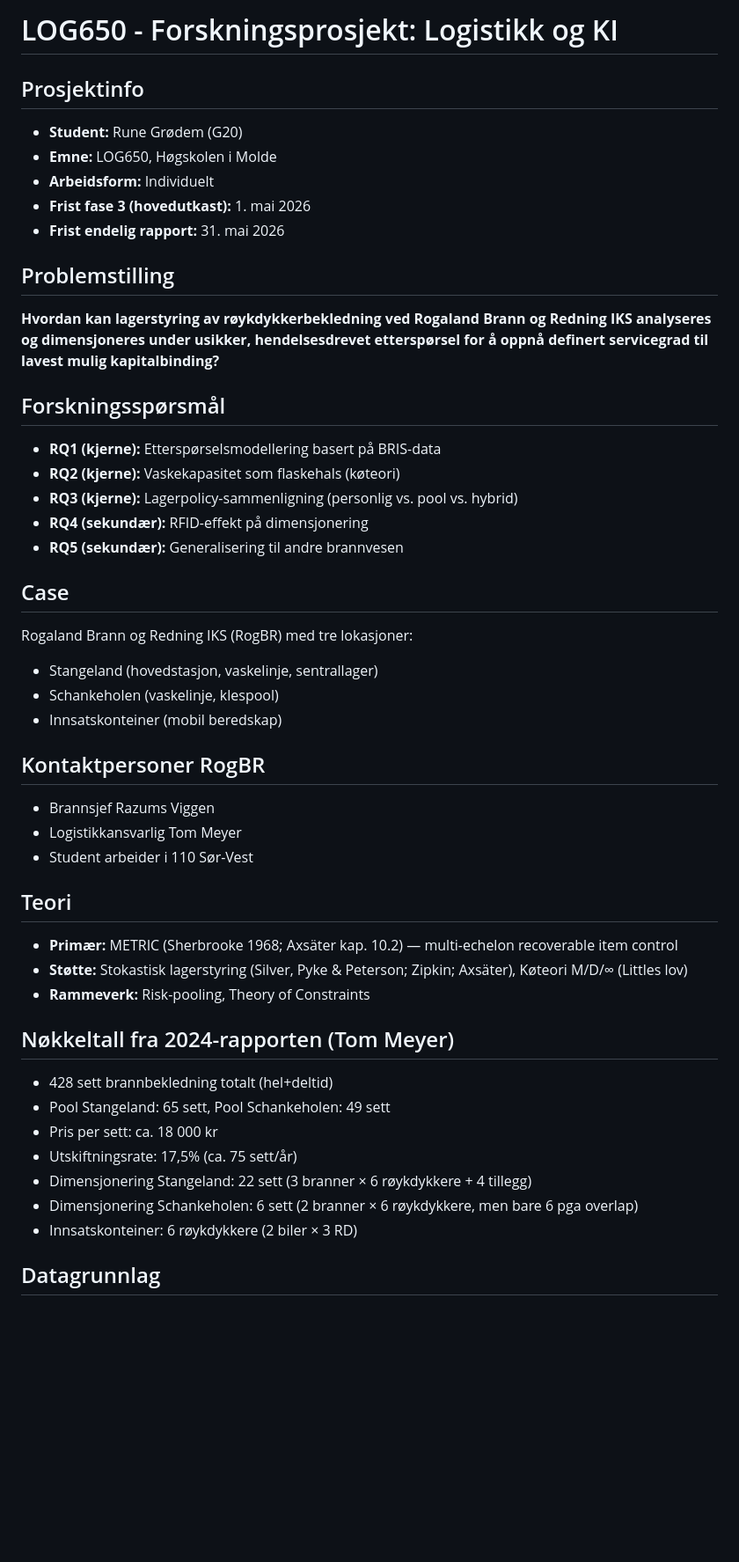
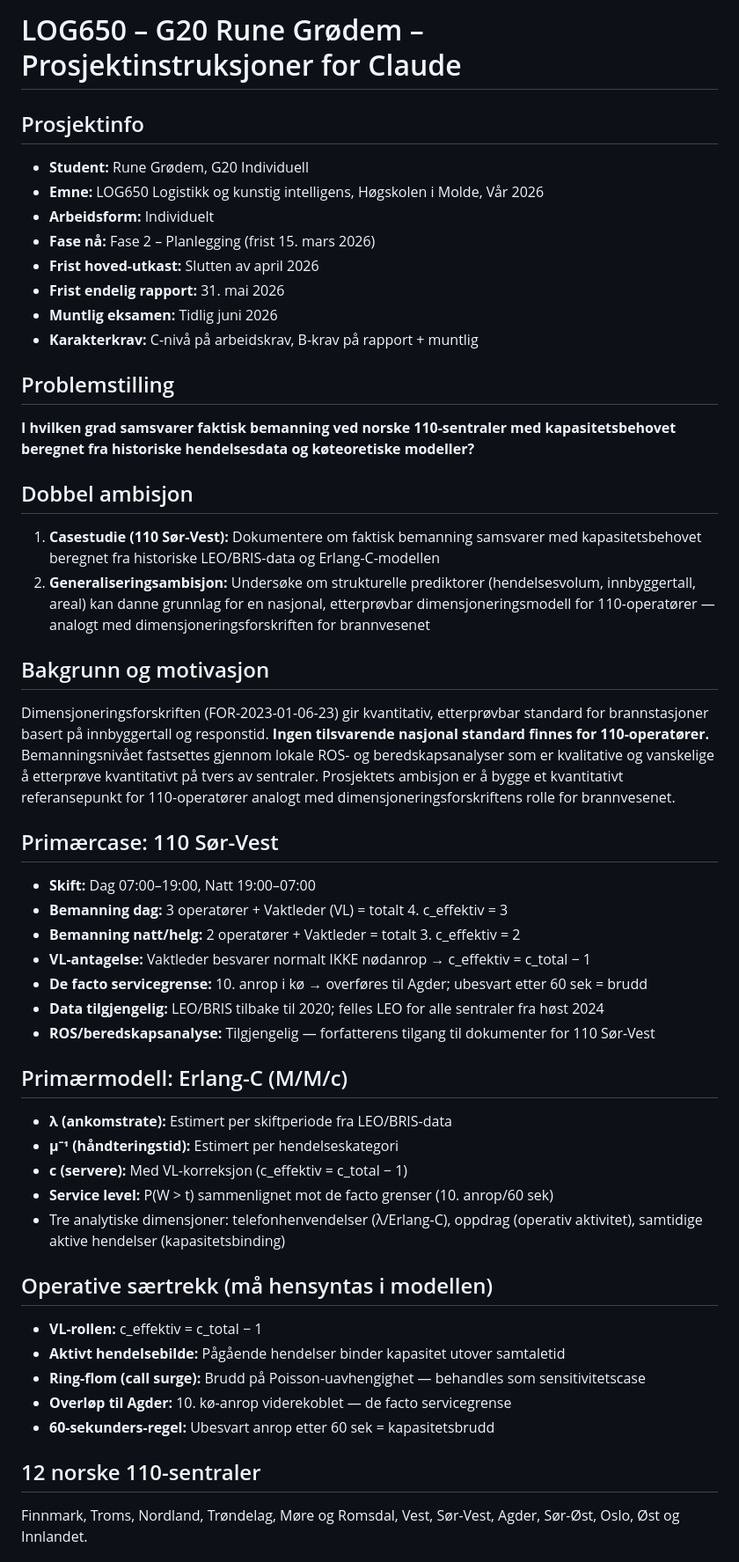
Before and after one commit to LOG650/G20-rune-individuell, a Markdown page: CLAUDE.md, the part around one of its changes. Shown at 88% size. GitHub-like rendering; blank space fills up the shorter version.

```diff
--- a/CLAUDE.md
+++ b/CLAUDE.md
@@ -1,46 +1,60 @@
-# LOG650 - Forskningsprosjekt: Logistikk og KI
+# LOG650 – G20 Rune Grødem – Prosjektinstruksjoner for Claude
 
 ## Prosjektinfo
-- **Student:** Rune Grødem (G20)
-- **Emne:** LOG650, Høgskolen i Molde
+- **Student:** Rune Grødem, G20 Individuell
+- **Emne:** LOG650 Logistikk og kunstig intelligens, Høgskolen i Molde, Vår 2026
 - **Arbeidsform:** Individuelt
-- **Frist fase 3 (hovedutkast):** 1. mai 2026
+- **Fase nå:** Fase 2 – Planlegging (frist 15. mars 2026)
+- **Frist hoved-utkast:** Slutten av april 2026
 - **Frist endelig rapport:** 31. mai 2026
+- **Muntlig eksamen:** Tidlig juni 2026
+- **Karakterkrav:** C-nivå på arbeidskrav, B-krav på rapport + muntlig
 
 ## Problemstilling
-**Hvordan kan lagerstyring av røykdykkerbekledning ved Rogaland Brann og Redning IKS analyseres og dimensjoneres under usikker, hendelsesdrevet etterspørsel for å oppnå definert servicegrad til lavest mulig kapitalbinding?**
+**I hvilken grad samsvarer faktisk bemanning ved norske 110-sentraler med kapasitetsbehovet
+beregnet fra historiske hendelsesdata og køteoretiske modeller?**
 
-## Forskningsspørsmål
-- **RQ1 (kjerne):** Etterspørselsmodellering basert på BRIS-data
-- **RQ2 (kjerne):** Vaskekapasitet som flaskehals (køteori)
-- **RQ3 (kjerne):** Lagerpolicy-sammenligning (personlig vs. pool vs. hybrid)
-- **RQ4 (sekundær):** RFID-effekt på dimensjonering
-- **RQ5 (sekundær):** Generalisering til andre brannvesen
+## Dobbel ambisjon
+1. **Casestudie (110 Sør-Vest):** Dokumentere om faktisk bemanning samsvarer med
+   kapasitetsbehovet beregnet fra historiske LEO/BRIS-data og Erlang-C-modellen
+2. **Generaliseringsambisjon:** Undersøke om strukturelle prediktorer (hendelsesvolum,
+   innbyggertall, areal) kan danne grunnlag for en nasjonal, etterprøvbar
+   dimensjoneringsmodell for 110-operatører — analogt med dimensjoneringsforskriften
+   for brannvesenet
 
-## Case
-Rogaland Brann og Redning IKS (RogBR) med tre lokasjoner:
-- Stangeland (hovedstasjon, vaskelinje, sentrallager)
-- Schankeholen (vaskelinje, klespool)
-- Innsatskonteiner (mobil beredskap)
+## Bakgrunn og motivasjon
+Dimensjoneringsforskriften (FOR-2023-01-06-23) gir kvantitativ, etterprøvbar standard
+for brannstasjoner basert på innbyggertall og responstid. **Ingen tilsvarende nasjonal
+standard finnes for 110-operatører.** Bemanningsnivået fastsettes gjennom lokale
+ROS- og beredskapsanalyser som er kvalitative og vanskelige å etterprøve kvantitativt
+på tvers av sentraler. Prosjektets ambisjon er å bygge et kvantitativt referansepunkt
+for 110-operatører analogt med dimensjoneringsforskriftens rolle for brannvesenet.
 
-## Kontaktpersoner RogBR
-- Brannsjef Razums Viggen
-- Logistikkansvarlig Tom Meyer
-- Student arbeider i 110 Sør-Vest
+## Primærcase: 110 Sør-Vest
+- **Skift:** Dag 07:00–19:00, Natt 19:00–07:00
+- **Bemanning dag:** 3 operatører + Vaktleder (VL) = totalt 4. c_effektiv = 3
+- **Bemanning natt/helg:** 2 operatører + Vaktleder = totalt 3. c_effektiv = 2
+- **VL-antagelse:** Vaktleder besvarer normalt IKKE nødanrop → c_effektiv = c_total − 1
+- **De facto servicegrense:** 10. anrop i kø → overføres til Agder; ubesvart etter 60 sek = brudd
+- **Data tilgjengelig:** LEO/BRIS tilbake til 2020; felles LEO for alle sentraler fra høst 2024
+- **ROS/beredskapsanalyse:** Tilgjengelig — forfatterens tilgang til dokumenter for 110 Sør-Vest
 
-## Teori
-- **Primær:** METRIC (Sherbrooke 1968; Axsäter kap. 10.2) — multi-echelon recoverable item control
-- **Støtte:** Stokastisk lagerstyring (Silver, Pyke & Peterson; Zipkin; Axsäter), Køteori M/D/∞ (Littles lov)
-- **Rammeverk:** Risk-pooling, Theory of Constraints
+## Primærmodell: Erlang-C (M/M/c)
+- **λ (ankomstrate):** Estimert per skiftperiode fra LEO/BRIS-data
+- **μ⁻¹ (håndteringstid):** Estimert per hendelseskategori
+- **c (servere):** Med VL-korreksjon (c_effektiv = c_total − 1)
+- **Service level:** P(W > t) sammenlignet mot de facto grenser (10. anrop/60 sek)
+- Tre analytiske dimensjoner: telefonhenvendelser (λ/Erlang-C), oppdrag (operativ aktivitet),
+  samtidige aktive hendelser (kapasitetsbinding)
 
-## Nøkkeltall fra 2024-rapporten (Tom Meyer)
-- 428 sett brannbekledning totalt (hel+deltid)
-- Pool Stangeland: 65 sett, Pool Schankeholen: 49 sett
-- Pris per sett: ca. 18 000 kr
-- Utskiftningsrate: 17,5% (ca. 75 sett/år)
-- Dimensjonering Stangeland: 22 sett (3 branner × 6 røykdykkere + 4 tillegg)
-- Dimensjonering Schankeholen: 6 sett (2 branner × 6 røykdykkere, men bare 6 pga overlap)
-- Innsatskonteiner: 6 røykdykkere (2 biler × 3 RD)
+## Operative særtrekk (må hensyntas i modellen)
+- **VL-rollen:** c_effektiv = c_total − 1
+- **Aktivt hendelsebilde:** Pågående hendelser binder kapasitet utover samtaletid
+- **Ring-flom (call surge):** Brudd på Poisson-uavhengighet — behandles som sensitivitetscase
+- **Overløp til Agder:** 10. kø-anrop viderekoblet — de facto servicegrense
+- **60-sekunders-regel:** Ubesvart anrop etter 60 sek = kapasitetsbrudd
 
-## Datagrunnlag
+## 12 norske 110-sentraler
+Finnmark, Troms, Nordland, Trøndelag, Møre og Romsdal, Vest, Sør-Vest, Agder,
+Sør-Øst, Oslo, Øst og Innlandet.
 
```
Also changed, not shown: other parts of CLAUDE.md (+47 -55 lines).
